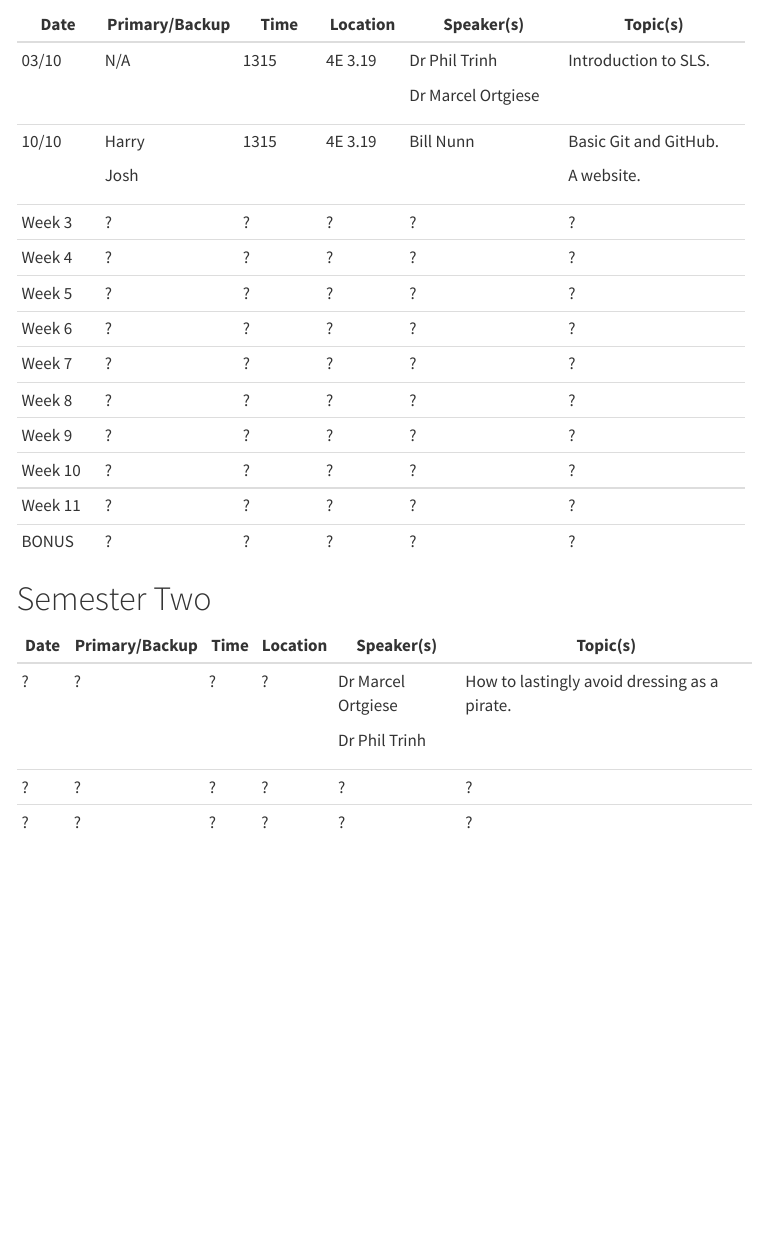
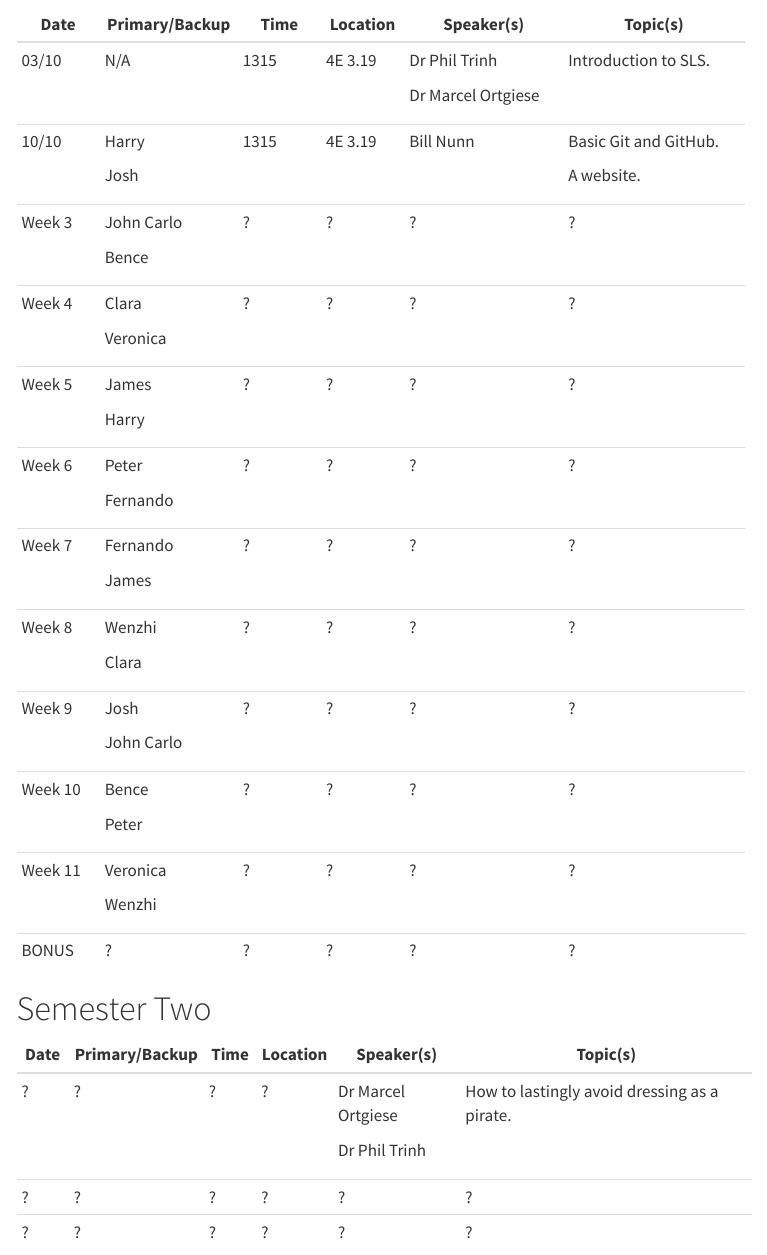
Before and after one commit to Bath-SAMBa/sls-site, a Quarto document (site/sls.qmd): the page in a window 1100 px wide, from 220 px down. Rendered offline with R 4.5, knitr and Pandoc in place of Quarto, with nearby package versions; menus at the side of the page are left out.

Commit message:
Added primaries and secondaries

```diff
--- a/site/sls.qmd
+++ b/site/sls.qmd
@@ -17,23 +17,41 @@ This page details the 2023 Student Led Symposium (SLS) schedule, to the extent i
 |          |                |          |          |                    |                       |
 |          | Josh           |          |          |                    | A website.            |
 +----------+----------------+----------+----------+--------------------+-----------------------+
-| Week 3   | ?              | ?        | ?        | ?                  | ?                     |
+| Week 3   | John Carlo     | ?        | ?        | ?                  | ?                     |
+|          |                |          |          |                    |                       |
+|          | Bence          |          |          |                    |                       |
 +----------+----------------+----------+----------+--------------------+-----------------------+
-| Week 4   | ?              | ?        | ?        | ?                  | ?                     |
+| Week 4   | Clara          | ?        | ?        | ?                  | ?                     |
+|          |                |          |          |                    |                       |
+|          | Veronica       |          |          |                    |                       |
 +----------+----------------+----------+----------+--------------------+-----------------------+
-| Week 5   | ?              | ?        | ?        | ?                  | ?                     |
+| Week 5   | James          | ?        | ?        | ?                  | ?                     |
+|          |                |          |          |                    |                       |
+|          | Harry          |          |          |                    |                       |
 +----------+----------------+----------+----------+--------------------+-----------------------+
-| Week 6   | ?              | ?        | ?        | ?                  | ?                     |
+| Week 6   | Peter          | ?        | ?        | ?                  | ?                     |
+|          |                |          |          |                    |                       |
+|          | Fernando       |          |          |                    |                       |
 +----------+----------------+----------+----------+--------------------+-----------------------+
-| Week 7   | ?              | ?        | ?        | ?                  | ?                     |
+| Week 7   | Fernando       | ?        | ?        | ?                  | ?                     |
+|          |                |          |          |                    |                       |
+|          | James          |          |          |                    |                       |
 +----------+----------------+----------+----------+--------------------+-----------------------+
-| Week 8   | ?              | ?        | ?        | ?                  | ?                     |
+| Week 8   | Wenzhi         | ?        | ?        | ?                  | ?                     |
+|          |                |          |          |                    |                       |
+|          | Clara          |          |          |                    |                       |
 +----------+----------------+----------+----------+--------------------+-----------------------+
-| Week 9   | ?              | ?        | ?        | ?                  | ?                     |
+| Week 9   | Josh           | ?        | ?        | ?                  | ?                     |
+|          |                |          |          |                    |                       |
+|          | John Carlo     |          |          |                    |                       |
 +----------+----------------+----------+----------+--------------------+-----------------------+
-| Week 10  | ?              | ?        | ?        | ?                  | ?                     |
+| Week 10  | Bence          | ?        | ?        | ?                  | ?                     |
+|          |                |          |          |                    |                       |
+|          | Peter          |          |          |                    |                       |
 +----------+----------------+----------+----------+--------------------+-----------------------+
-| Week 11  | ?              | ?        | ?        | ?                  | ?                     |
+| Week 11  | Veronica       | ?        | ?        | ?                  | ?                     |
+|          |                |          |          |                    |                       |
+|          | Wenzhi         |          |          |                    |                       |
 +----------+----------------+----------+----------+--------------------+-----------------------+
 | BONUS    | ?              | ?        | ?        | ?                  | ?                     |
 +----------+----------------+----------+----------+--------------------+-----------------------+
```
Also changed, not shown: site/docs/search.json, 2 other files.
